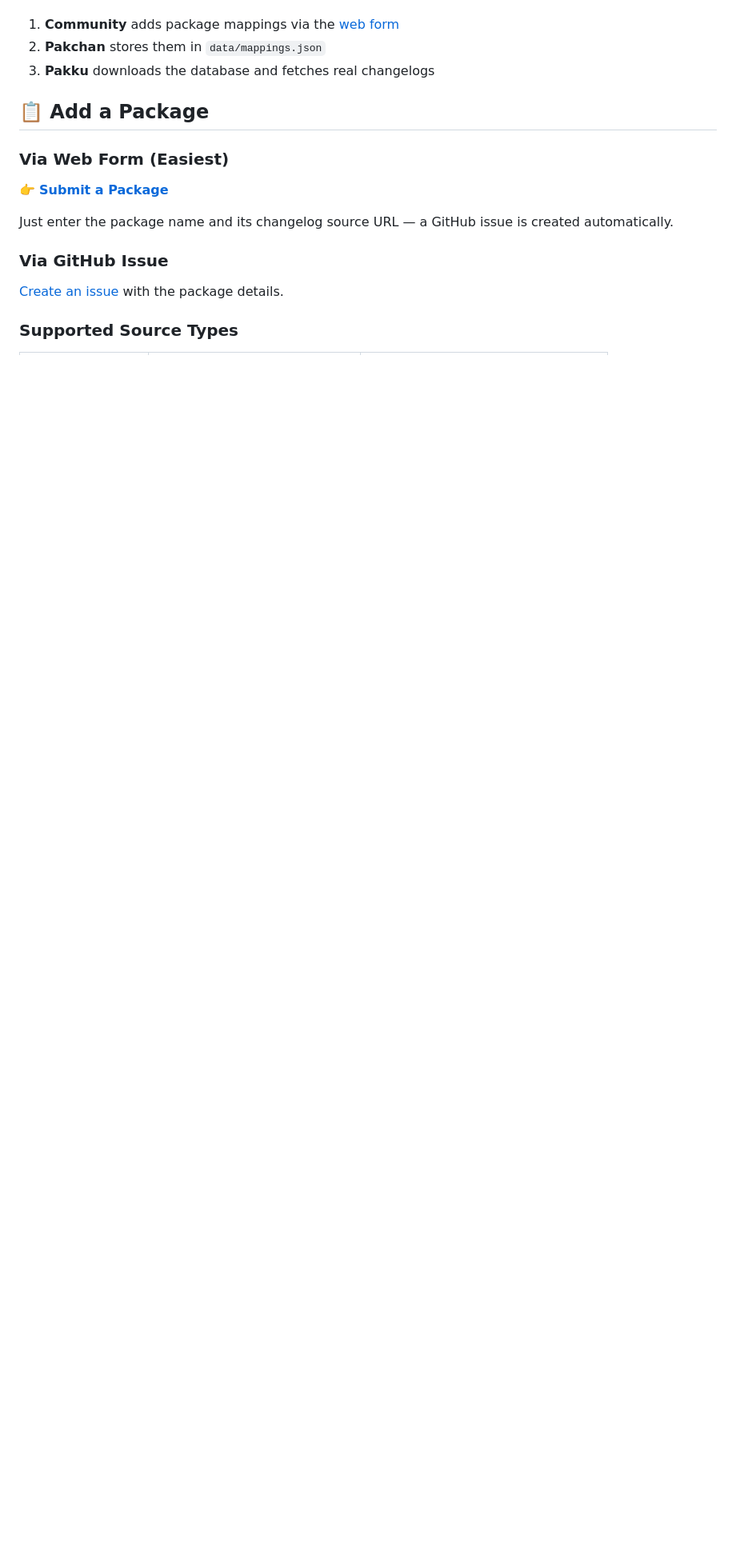
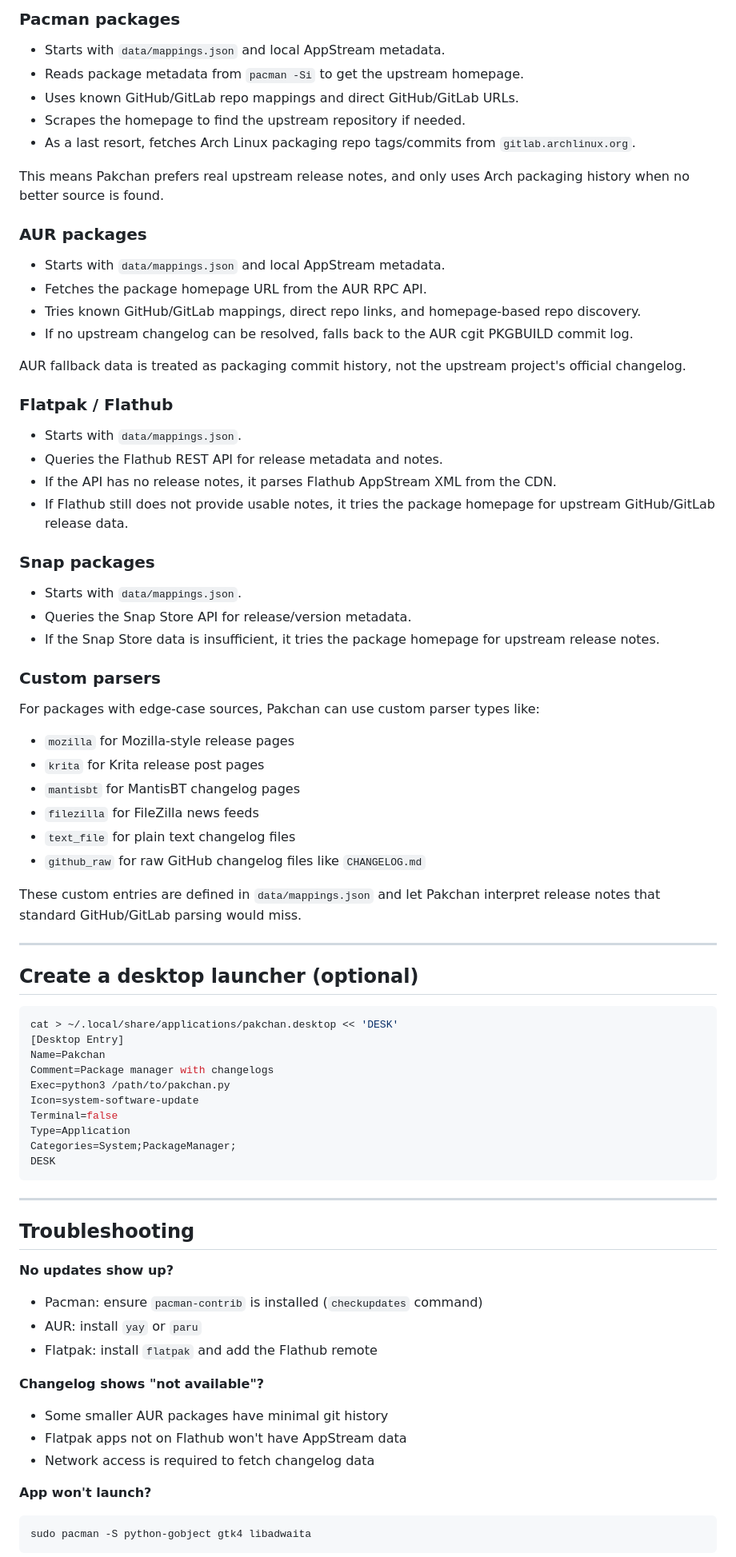
Before and after one commit to dodog/pakchan, a Markdown page: README.md, the part around one of its changes. Shown at 80% size. GitHub-like rendering; blank space fills up the shorter version.

````diff
--- a/README.md
+++ b/README.md
@@ -28,17 +74,83 @@ Pakchan maps package names to their changelog sources. Pakku checks Pakchan firs
+### Pacman packages
+
+- Starts with `data/mappings.json` and local AppStream metadata.
+- Reads package metadata from `pacman -Si` to get the upstream homepage.
+- Uses known GitHub/GitLab repo mappings and direct GitHub/GitLab URLs.
+- Scrapes the homepage to find the upstream repository if needed.
+- As a last resort, fetches Arch Linux packaging repo tags/commits from `gitlab.archlinux.org`.
+
+This means Pakchan prefers real upstream release notes, and only uses Arch packaging history when no better source is found.
+
+### AUR packages
+
+- Starts with `data/mappings.json` and local AppStream metadata.
+- Fetches the package homepage URL from the AUR RPC API.
+- Tries known GitHub/GitLab mappings, direct repo links, and homepage-based repo discovery.
+- If no upstream changelog can be resolved, falls back to the AUR cgit PKGBUILD commit log.
+
+AUR fallback data is treated as packaging commit history, not the upstream project's official changelog.
+
+### Flatpak / Flathub
+
+- Starts with `data/mappings.json`.
+- Queries the Flathub REST API for release metadata and notes.
+- If the API has no release notes, it parses Flathub AppStream XML from the CDN.
+- If Flathub still does not provide usable notes, it tries the package homepage for upstream GitHub/GitLab release data.
+
+### Snap packages
+
+- Starts with `data/mappings.json`.
+- Queries the Snap Store API for release/version metadata.
+- If the Snap Store data is insufficient, it tries the package homepage for upstream release notes.
+
+### Custom parsers
+
+For packages with edge-case sources, Pakchan can use custom parser types like:
+
+- `mozilla` for Mozilla-style release pages
+- `krita` for Krita release post pages
+- `mantisbt` for MantisBT changelog pages
+- `filezilla` for FileZilla news feeds
+- `text_file` for plain text changelog files
+- `github_raw` for raw GitHub changelog files like `CHANGELOG.md`
+
+These custom entries are defined in `data/mappings.json` and let Pakchan interpret release notes that standard GitHub/GitLab parsing would miss.
 
 
-1. **Community** adds package mappings via the [web form](https://dodog.github.io/pakchan/web/)
-2. **Pakchan** stores them in `data/mappings.json`
-3. **Pakku** downloads the database and fetches real changelogs
+---
 
-## 📋 Add a Package
+## Create a desktop launcher (optional)
 
-### Via Web Form (Easiest)
-👉 **[Submit a Package](https://dodog.github.io/pakchan/web/)**
+```bash
+cat > ~/.local/share/applications/pakchan.desktop << 'DESK'
+[Desktop Entry]
+Name=Pakchan
+Comment=Package manager with changelogs
+Exec=python3 /path/to/pakchan.py
+Icon=system-software-update
+Terminal=false
+Type=Application
+Categories=System;PackageManager;
+DESK
+```
 
-Just enter the package name and its changelog source URL — a GitHub issue is created automatically.
+---
 
-### Via GitHub Issue
-[Create an issue](https://github.com/dodog/pakchan/issues/new?labels=submission&template=add-package.yml) with the package details.
+## Troubleshooting
 
-### Supported Source Types
+**No updates show up?**
+- Pacman: ensure `pacman-contrib` is installed (`checkupdates` command)
+- AUR: install `yay` or `paru`
+- Flatpak: install `flatpak` and add the Flathub remote
+
+**Changelog shows "not available"?**
+- Some smaller AUR packages have minimal git history
+- Flatpak apps not on Flathub won't have AppStream data
+- Network access is required to fetch changelog data
+
+**App won't launch?**
+
+```bash
+sudo pacman -S python-gobject gtk4 libadwaita
+```
+
````
Also changed, not shown: other parts of README.md (+82 -80 lines).
